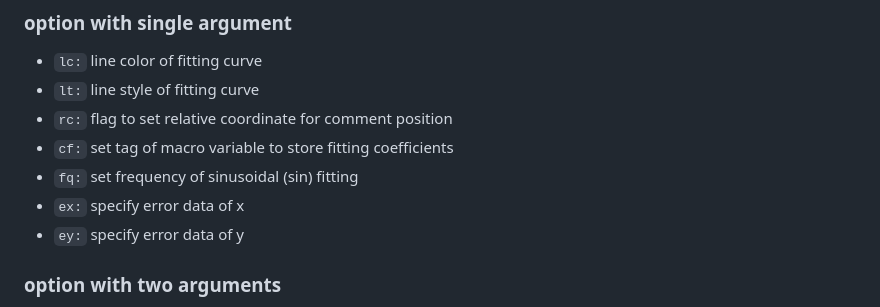
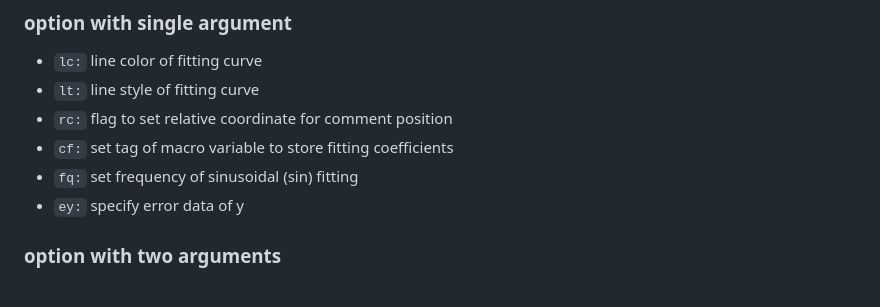
Before and after one commit to shu-htk/tip-dev, a Markdown page: jp/ref/fit.md, the part around the change. Rendered like a GitHub page.

```diff
--- a/jp/ref/fit.md
+++ b/jp/ref/fit.md
@@ -43,7 +43,6 @@ the graph at (X,Y).
 - `rc:` flag to set relative coordinate for comment position
 - `cf:` set tag of macro variable to store fitting coefficients
 - `fq:` set frequency of sinusoidal (sin) fitting
-- `ex:` specify error data of x
 - `ey:` specify error data of y
 
 ### option with two arguments
```
Also changed, not shown: doc/ex/ex01.md (+7 -4 lines), doc/ref/fit.md (+0 -1 lines), doc/fig/ex01.png, 2 other files.
